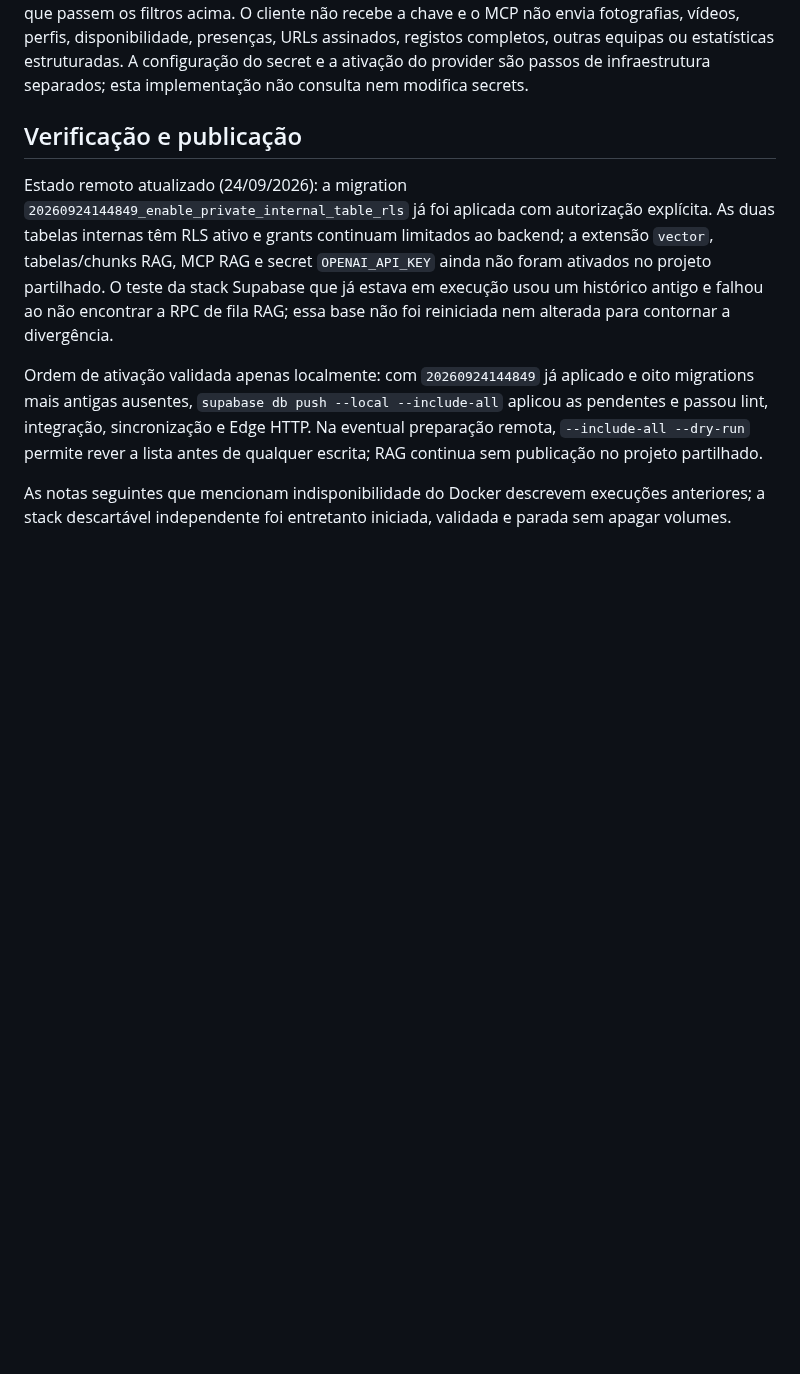
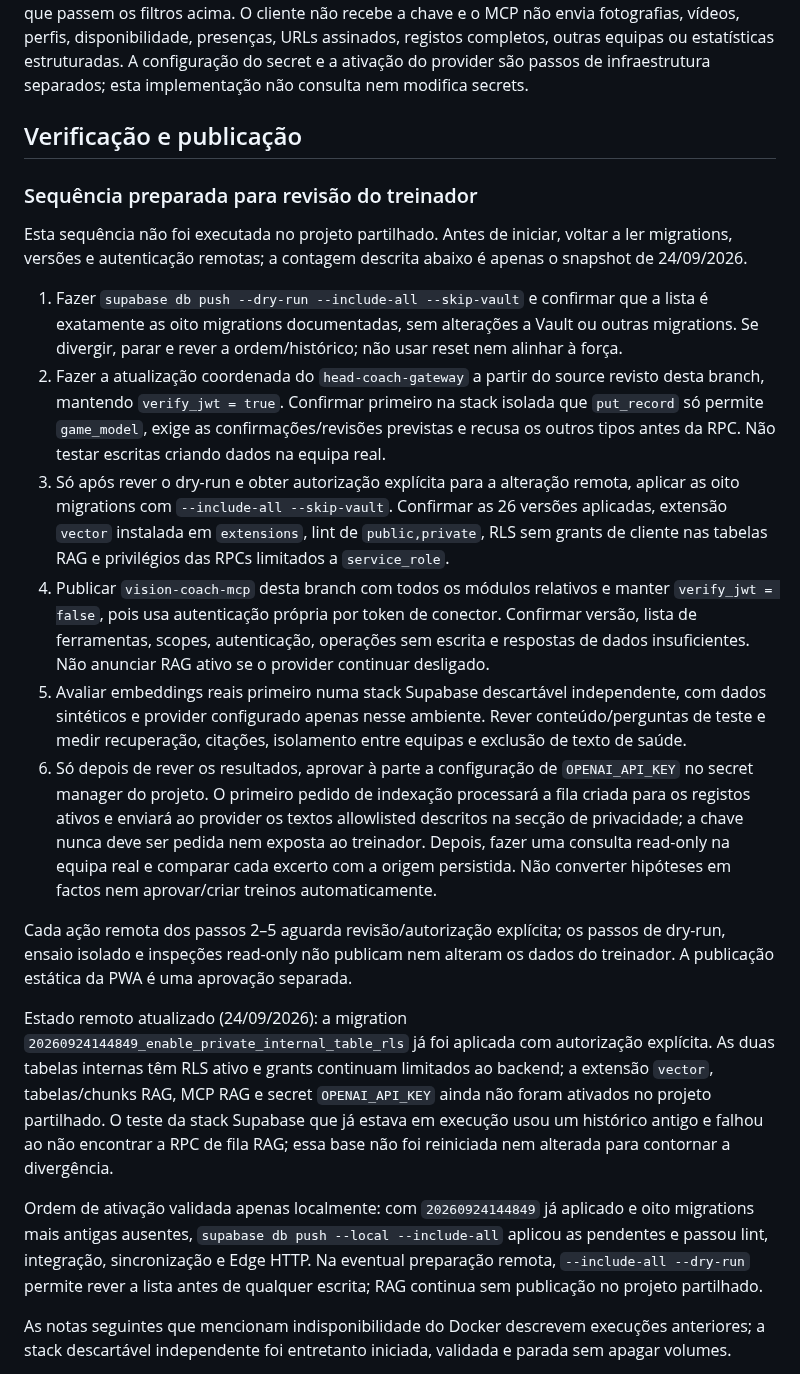
Before and after one commit to cbunny1990/treinador, a Markdown page: docs/team-knowledge-rag.md, the part around the change. Drawn GitHub-style; blank space fills up the shorter version.

Commit message:
Prepare reviewed RAG activation sequence

```diff
--- a/docs/team-knowledge-rag.md
+++ b/docs/team-knowledge-rag.md
@@ -44,6 +44,19 @@ Quando a chave estiver configurada e o MCP executar pesquisa/indexação, os tex
 
 ## Verificação e publicação
 
+### Sequência preparada para revisão do treinador
+
+Esta sequência não foi executada no projeto partilhado. Antes de iniciar, voltar a ler migrations, versões e autenticação remotas; a contagem descrita abaixo é apenas o snapshot de 24/09/2026.
+
+1. Fazer `supabase db push --dry-run --include-all --skip-vault` e confirmar que a lista é exatamente as oito migrations documentadas, sem alterações a Vault ou outras migrations. Se divergir, parar e rever a ordem/histórico; não usar reset nem alinhar à força.
+2. Fazer a atualização coordenada do `head-coach-gateway` a partir do source revisto desta branch, mantendo `verify_jwt = true`. Confirmar primeiro na stack isolada que `put_record` só permite `game_model`, exige as confirmações/revisões previstas e recusa os outros tipos antes da RPC. Não testar escritas criando dados na equipa real.
+3. Só após rever o dry-run e obter autorização explícita para a alteração remota, aplicar as oito migrations com `--include-all --skip-vault`. Confirmar as 26 versões aplicadas, extensão `vector` instalada em `extensions`, lint de `public,private`, RLS sem grants de cliente nas tabelas RAG e privilégios das RPCs limitados a `service_role`.
+4. Publicar `vision-coach-mcp` desta branch com todos os módulos relativos e manter `verify_jwt = false`, pois usa autenticação própria por token de conector. Confirmar versão, lista de ferramentas, scopes, autenticação, operações sem escrita e respostas de dados insuficientes. Não anunciar RAG ativo se o provider continuar desligado.
+5. Avaliar embeddings reais primeiro numa stack Supabase descartável independente, com dados sintéticos e provider configurado apenas nesse ambiente. Rever conteúdo/perguntas de teste e medir recuperação, citações, isolamento entre equipas e exclusão de texto de saúde.
+6. Só depois de rever os resultados, aprovar à parte a configuração de `OPENAI_API_KEY` no secret manager do projeto. O primeiro pedido de indexação processará a fila criada para os registos ativos e enviará ao provider os textos allowlisted descritos na secção de privacidade; a chave nunca deve ser pedida nem exposta ao treinador. Depois, fazer uma consulta read-only na equipa real e comparar cada excerto com a origem persistida. Não converter hipóteses em factos nem aprovar/criar treinos automaticamente.
+
+Cada ação remota dos passos 2–5 aguarda revisão/autorização explícita; os passos de dry-run, ensaio isolado e inspeções read-only não publicam nem alteram os dados do treinador. A publicação estática da PWA é uma aprovação separada.
+
 Estado remoto atualizado (24/09/2026): a migration `20260924144849_enable_private_internal_table_rls` já foi aplicada com autorização explícita. As duas tabelas internas têm RLS ativo e grants continuam limitados ao backend; a extensão `vector`, tabelas/chunks RAG, MCP RAG e secret `OPENAI_API_KEY` ainda não foram ativados no projeto partilhado. O teste da stack Supabase que já estava em execução usou um histórico antigo e falhou ao não encontrar a RPC de fila RAG; essa base não foi reiniciada nem alterada para contornar a divergência.
 
 Ordem de ativação validada apenas localmente: com `20260924144849` já aplicado e oito migrations mais antigas ausentes, `supabase db push --local --include-all` aplicou as pendentes e passou lint, integração, sincronização e Edge HTTP. Na eventual preparação remota, `--include-all --dry-run` permite rever a lista antes de qualquer escrita; RAG continua sem publicação no projeto partilhado.
```
